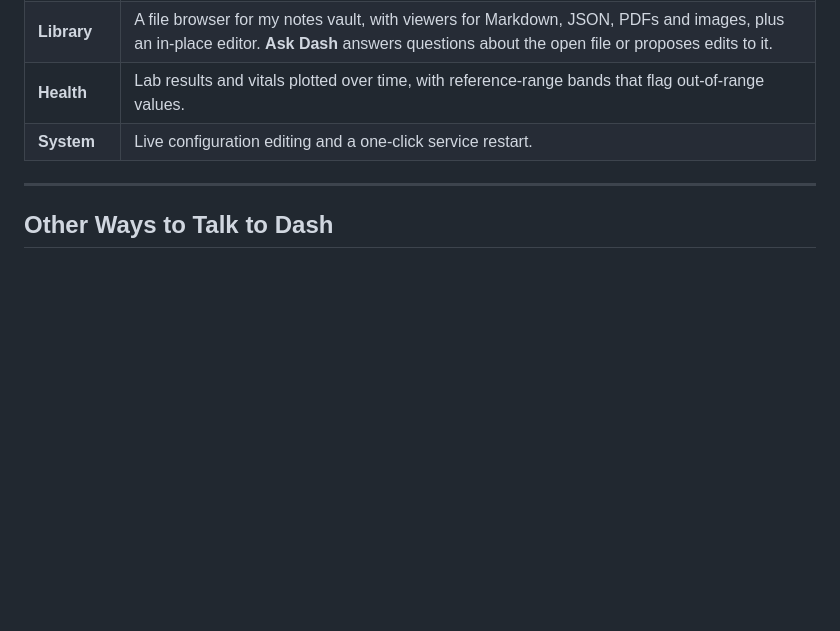
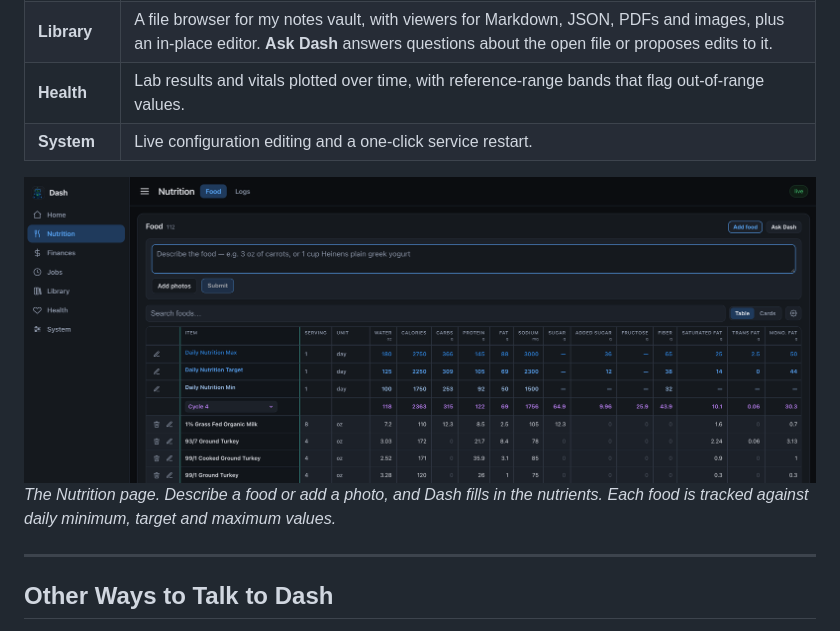
Before and after one commit to stevehetz/dash, a Markdown page: README.md, the part around the change. Rendered like a GitHub page; pictures changed too: docs/images/nutrition-food.png (added); blank space fills up the shorter version.

```diff
--- a/README.md
+++ b/README.md
@@ -49,6 +49,9 @@ The dashboard is a dark-themed, mobile-friendly single-page app served directly
 | **Library** | A file browser for my notes vault, with viewers for Markdown, JSON, PDFs and images, plus an in-place editor. **Ask Dash** answers questions about the open file or proposes edits to it. |
 | **Health** | Lab results and vitals plotted over time, with reference-range bands that flag out-of-range values. |
 | **System** | Live configuration editing and a one-click service restart. |
+
+![Nutrition page: food database with daily min, target and max rows, and a running total for the selected meal cycle](docs/images/nutrition-food.png)
+*The Nutrition page. Describe a food or add a photo, and Dash fills in the nutrients. Each food is tracked against daily minimum, target and maximum values.*
 
 ---
 
```
